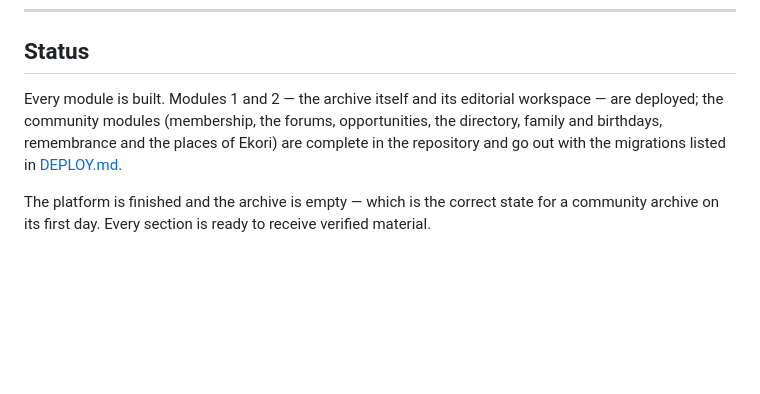
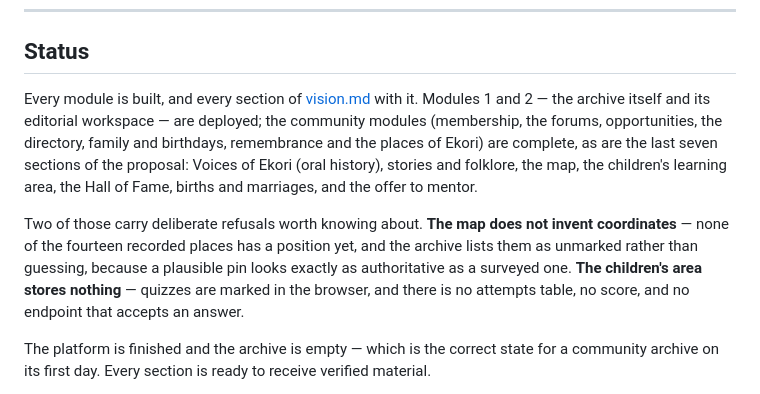
Before and after one commit to Ndobal/ekoli-yeden, a Markdown page: README.md, the part around the change. GitHub-like rendering; blank space fills up the shorter version.

Commit message:
Record in the README that the vision is complete
Including the two refusals somebody will otherwise read as bugs: the map
showing no pins, and the children's area keeping no scores. Both are
deliberate and both are load-bearing.

Co-Authored-By: Claude Opus 5 <noreply@anthropic.com>

```diff
--- a/README.md
+++ b/README.md
@@ -493,11 +493,20 @@ never sent to the client.
 
 ## Status
 
-Every module is built. Modules 1 and 2 — the archive itself and its editorial
-workspace — are deployed; the community modules (membership, the forums,
-opportunities, the directory, family and birthdays, remembrance and the places
-of Ekori) are complete in the repository and go out with the migrations listed
-in [DEPLOY.md](DEPLOY.md).
+Every module is built, and every section of [vision.md](vision.md) with it.
+Modules 1 and 2 — the archive itself and its editorial workspace — are
+deployed; the community modules (membership, the forums, opportunities, the
+directory, family and birthdays, remembrance and the places of Ekori) are
+complete, as are the last seven sections of the proposal: Voices of Ekori
+(oral history), stories and folklore, the map, the children's learning area,
+the Hall of Fame, births and marriages, and the offer to mentor.
+
+Two of those carry deliberate refusals worth knowing about. **The map does not
+invent coordinates** — none of the fourteen recorded places has a position yet,
+and the archive lists them as unmarked rather than guessing, because a
+plausible pin looks exactly as authoritative as a surveyed one. **The
+children's area stores nothing** — quizzes are marked in the browser, and there
+is no attempts table, no score, and no endpoint that accepts an answer.
 
 The platform is finished and the archive is empty — which is the correct state
 for a community archive on its first day. Every section is ready to receive
```
